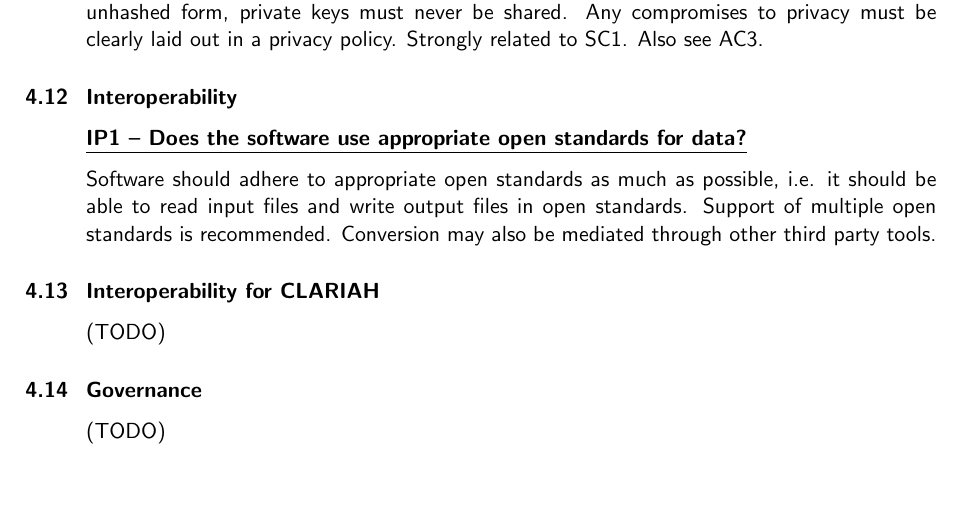
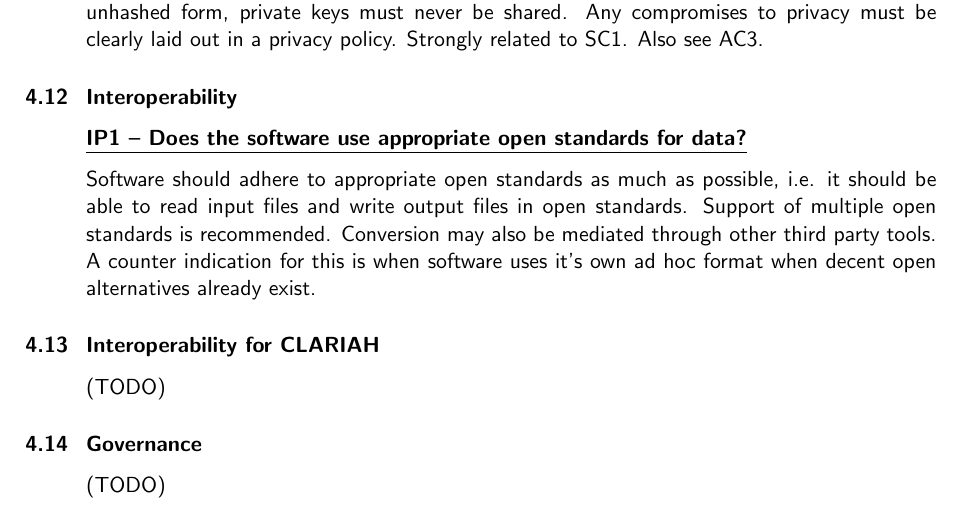
Before and after one commit to CLARIAH/software-quality-guidelines, a LaTeX document (softwareguidelines.tex): part of page 18 of 20, cut so that both start at the same text, the shorter picture padded with empty space. Compiled offline with pdfLaTeX.

Commit message:
added to IP1

```diff
--- a/softwareguidelines.tex
+++ b/softwareguidelines.tex
@@ -1130,7 +1130,9 @@ Also see AC3.
 Software should adhere to appropriate open standards as much as possible, i.e.
 it should be able to read input files and write output files in open
 standards. Support of multiple open standards is recommended. Conversion may
-also be mediated through other third party tools.
+also be mediated through other third party tools. A counter indication for this
+is when software uses it's own ad hoc format when decent open alternatives
+already exist.
 
 \subsection{Interoperability for CLARIAH}
 
```
